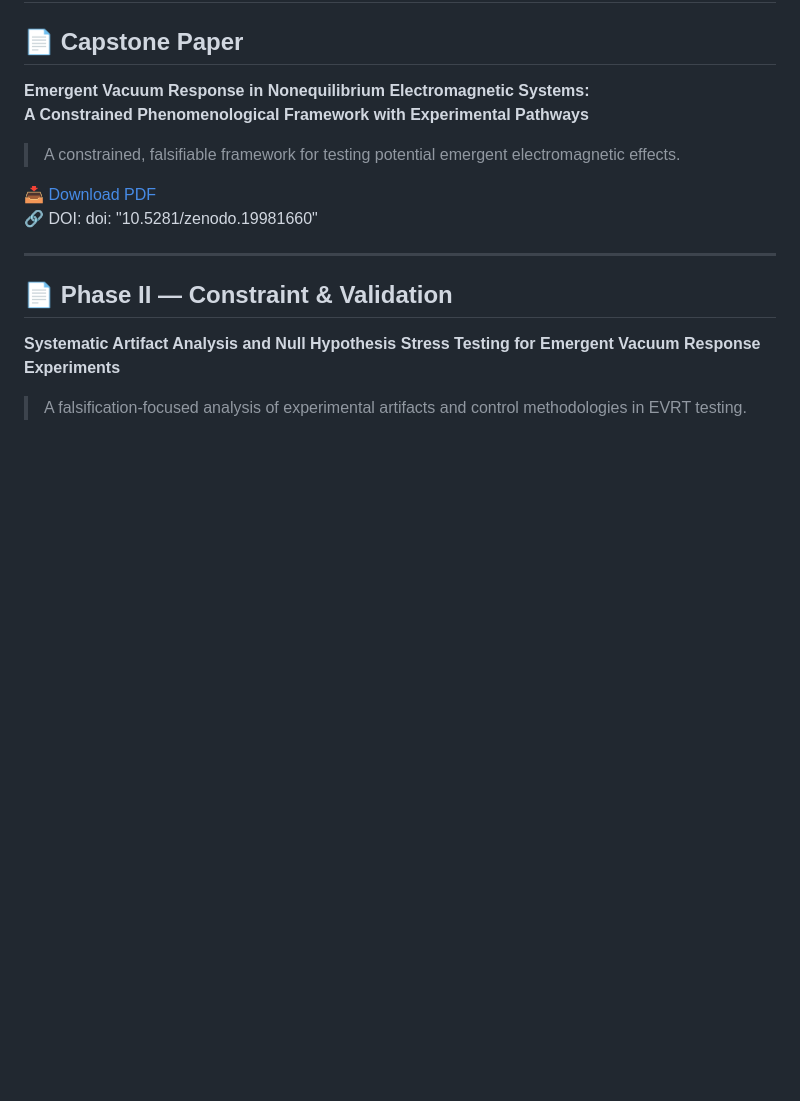
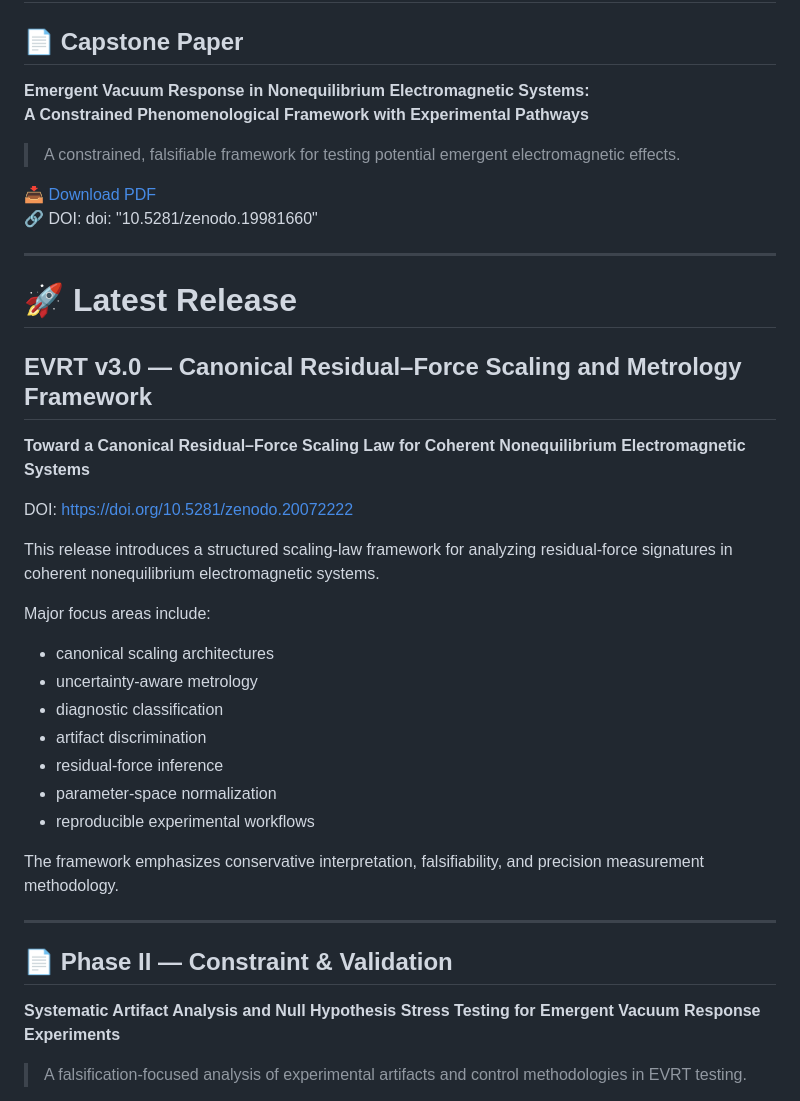
Before and after one commit to HitojinKyoshi/evrt-research, a Markdown page: README.md, the part around the change. Drawn GitHub-style; blank space fills up the shorter version.

```diff
--- a/README.md
+++ b/README.md
@@ -13,6 +13,30 @@ A Constrained Phenomenological Framework with Experimental Pathways**
 
 📥 [Download PDF](https://zenodo.org/records/19981661/files/EMERGE~1.PDF?download=1)
 🔗 DOI: doi: "10.5281/zenodo.19981660"
+
+---
+
+# 🚀 Latest Release
+
+## EVRT v3.0 — Canonical Residual–Force Scaling and Metrology Framework
+
+**Toward a Canonical Residual–Force Scaling Law for Coherent Nonequilibrium Electromagnetic Systems**
+
+DOI: https://doi.org/10.5281/zenodo.20072222
+
+This release introduces a structured scaling-law framework for analyzing residual-force signatures in coherent nonequilibrium electromagnetic systems.
+
+Major focus areas include:
+
+- canonical scaling architectures
+- uncertainty-aware metrology
+- diagnostic classification
+- artifact discrimination
+- residual-force inference
+- parameter-space normalization
+- reproducible experimental workflows
+
+The framework emphasizes conservative interpretation, falsifiability, and precision measurement methodology.
 
 ---
 
```
